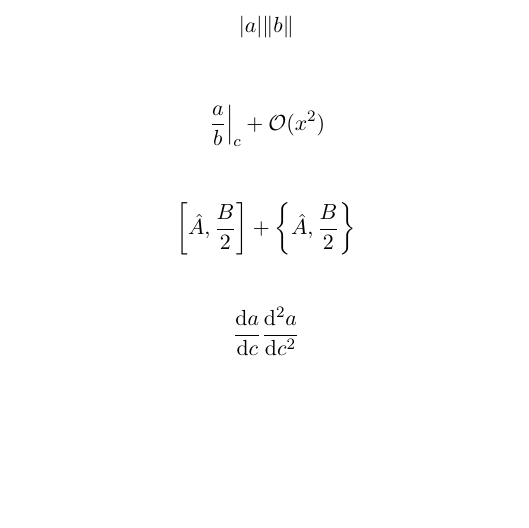
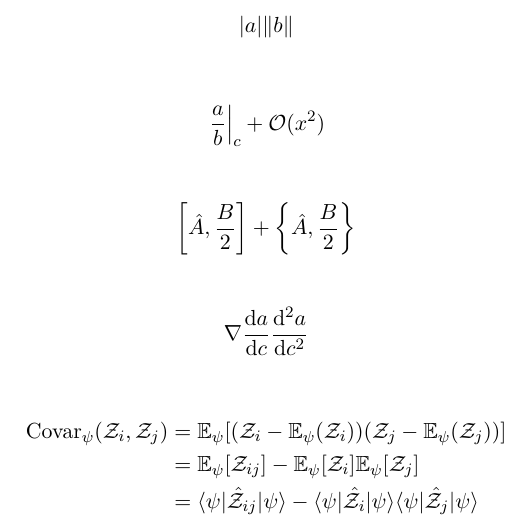
Before and after one commit to oneminimax/physicus, a LaTeX document (physicus.tex, which reads physicus.sty): part of the page, cut so that both start at the same text, the shorter picture padded with empty space. Compiled offline with pdfLaTeX.

Commit message:
Remove spaces

```diff
--- a/physicus.sty
+++ b/physicus.sty
@@ -28,9 +28,9 @@
 \DeclarePairedDelimiter{\ket}{\lvert}{\rangle}%
 \DeclarePairedDelimiterX\innerp[2]{\langle}{\rangle}{#1\delimsize\vert\mathopen{}#2}%
 \DeclarePairedDelimiterX\braket[2]{\langle}{\rangle}{#1\delimsize\vert\mathopen{}#2}%
-\DeclarePairedDelimiterX\mel[3]{\langle}{\rangle}{#1\,\delimsize\vert\,\mathopen{}#2\,\delimsize\vert\,\mathopen{}#3}%
-\DeclarePairedDelimiterX\expval[2]{\langle}{\rangle}{#2\,\delimsize\vert\,\mathopen{}#1\,\delimsize\vert\,\mathopen{}#2}%
-\DeclarePairedDelimiterX\aveval[1]{\langle}{\rangle}{#1}%
+\DeclarePairedDelimiterX\mel[3]{\langle}{\rangle}{#1\delimsize\vert\mathopen{}#2\delimsize\vert\mathopen{}#3}%
+\DeclarePairedDelimiterX\expval[2]{\langle}{\rangle}{#2\delimsize\vert\mathopen{}#1\delimsize\vert\mathopen{}#2}%
+\DeclarePairedDelimiterX\expsval[1]{\langle}{\rangle}{#1}%
 \DeclarePairedDelimiterX\ketbra[2]{\lvert}{\rvert}{#1\delimsize\rangle\!\delimsize\langle#2}%
 \DeclarePairedDelimiterX\outerp[2]{\lvert}{\rvert}{#1\delimsize\rangle\!\delimsize\langle#2}%
 \DeclarePairedDelimiterX\projector[1]{\lvert}{\rvert}{#1\delimsize\rangle\!\delimsize\langle#1}%
@@ -41,6 +41,7 @@
 % Derivatives
 % Code inspired by esdiff
 
+\let\grad\nabla%
 \newcommand{\dd}{\mathrm{d}}%
 
 \def\dv{\@ifnextchar[{\dv@a}{\dv@b}}
--- a/physicus.tex
+++ b/physicus.tex
@@ -1,6 +1,10 @@
 \documentclass[11pt]{article}
 
 \usepackage{physicus}
+
+\usepackage{amsfonts}
+\usepackage{amsmath}
+\usepackage{amssymb}
 
 \begin{document}
 
@@ -38,7 +42,14 @@
 \end{align*}
 
 \begin{align*}
-  \dv{a}{c}\dv[2]{a}{c}
+  \grad\dv{a}{c}\dv[2]{a}{c}
+\end{align*}
+
+\begin{align*}
+  \text{Covar}_\psi\pqty{\mathcal{Z}_i,\mathcal{Z}_j}
+  & = \mathbb{E}_\psi\bqty{ \pqty{\mathcal{Z}_i - \mathbb{E}_\psi\pqty{ \mathcal{Z}_i}} \pqty{\mathcal{Z}_j - \mathbb{E}_\psi\pqty{ \mathcal{Z}_j}} } \\
+  & = \mathbb{E}_\psi\bqty*{\mathcal{Z}_{ij}} - \mathbb{E}_\psi\bqty*{\mathcal{Z}_i}\mathbb{E}_\psi\bqty*{\mathcal{Z}_j}                              \\
+  & = \expval{\hat{\mathcal{Z}}_{ij}}{\psi} - \expval{\hat{\mathcal{Z}}_{i}}{\psi}\expval{\hat{\mathcal{Z}}_{j}}{\psi}
 \end{align*}
 
 \end{document}
```
Also changed, not shown: physicus.pdf.
